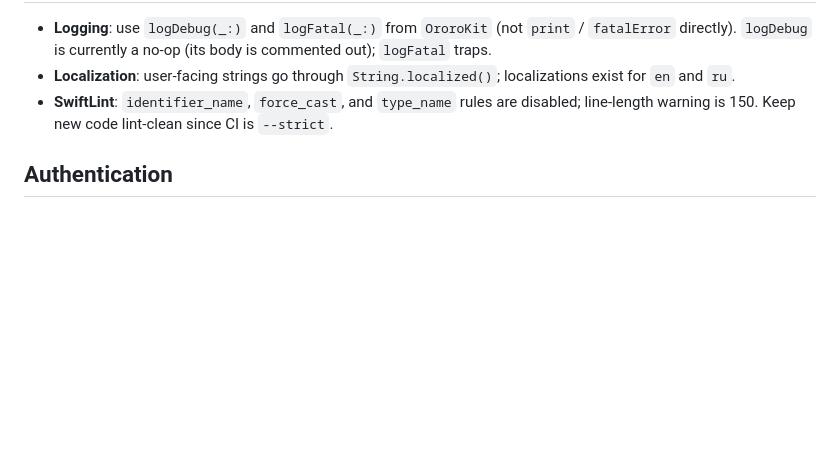
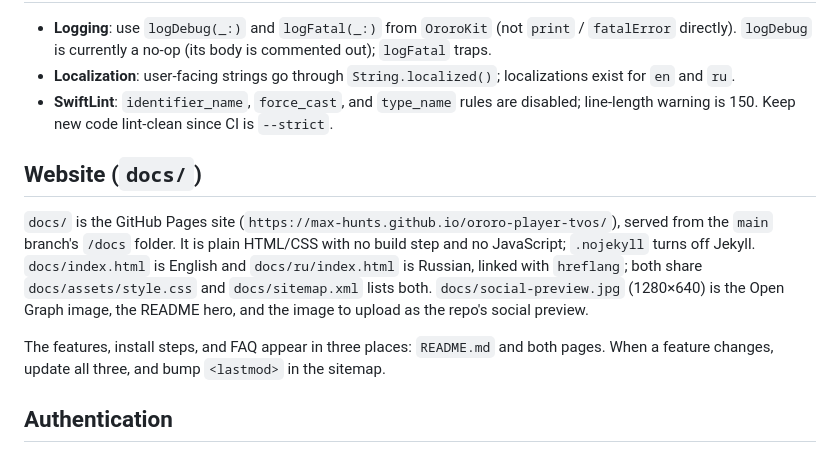
Before and after one commit to max-hunts/ororo-player-tvos, a Markdown page: CLAUDE.md, the part around the change. GitHub-like rendering; blank space fills up the shorter version.

```diff
--- a/CLAUDE.md
+++ b/CLAUDE.md
@@ -109,6 +109,12 @@ All list screens are driven by `GenericCollectionViewDataSource<PresenterType: C
 - **Localization**: user-facing strings go through `String.localized()`; localizations exist for `en` and `ru`.
 - **SwiftLint**: `identifier_name`, `force_cast`, and `type_name` rules are disabled; line-length warning is 150. Keep new code lint-clean since CI is `--strict`.
 
+## Website (`docs/`)
+
+`docs/` is the GitHub Pages site (`https://max-hunts.github.io/ororo-player-tvos/`), served from the `main` branch's `/docs` folder. It is plain HTML/CSS with no build step and no JavaScript; `.nojekyll` turns off Jekyll. `docs/index.html` is English and `docs/ru/index.html` is Russian, linked with `hreflang`; both share `docs/assets/style.css` and `docs/sitemap.xml` lists both. `docs/social-preview.jpg` (1280×640) is the Open Graph image, the README hero, and the image to upload as the repo's social preview.
+
+The features, install steps, and FAQ appear in three places: `README.md` and both pages. When a feature changes, update all three, and bump `<lastmod>` in the sitemap.
+
 ## Authentication
 
 Authentication goes through `LoginFlow` + `CredentialsStore`; credentials are sent to ororo.tv as HTTP Basic auth by `RequestBuilder`. You need a valid ororo.tv account to exercise the app against the live API.
```
Also changed, not shown: README.md (+91 -30 lines), docs/assets/apple-touch-icon.png (added), docs/assets/favicon-32.png (added), docs/social-preview.jpg (added), 6 other files.
